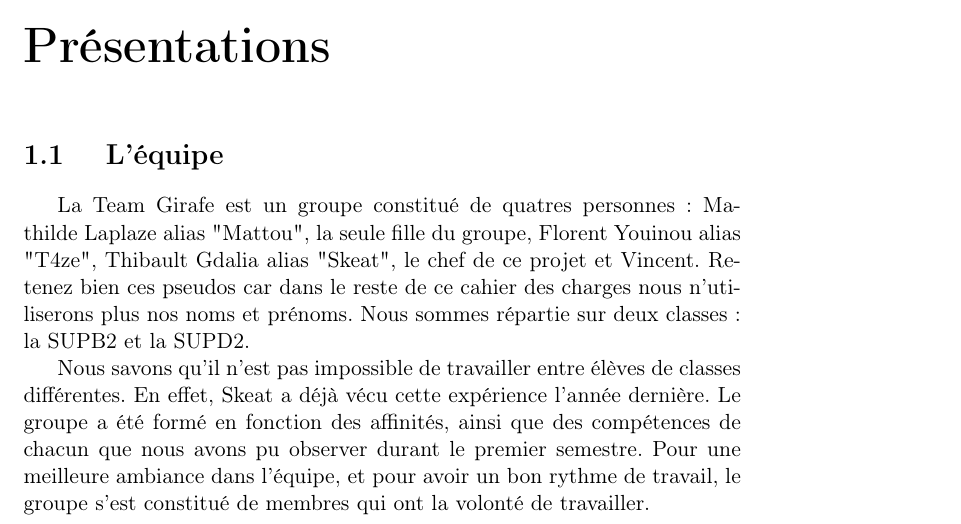
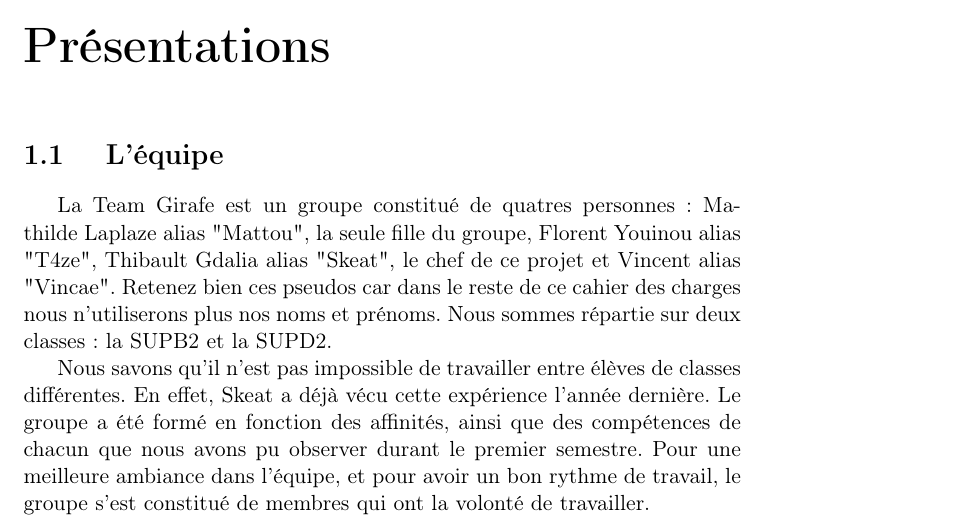
Before and after one commit to skeat59/CDC, a LaTeX document (CDC/CDC.tex): part of page 4 of 16, cut so that both start at the same text. Compiled offline with pdfLaTeX.

Commit message:
C'est bon

```diff
--- a/CDC/CDC.tex
+++ b/CDC/CDC.tex
@@ -112,7 +112,7 @@
 
 	\section{ L'\'equipe }
 
-		La Team Girafe est  un groupe constitué de quatres personnes : Mathilde Laplaze alias "Mattou", la seule fille du groupe, Florent Youinou alias "T4ze", Thibault Gdalia alias "Skeat", le chef de ce projet et Vincent. Retenez bien ces pseudos car dans le reste de ce cahier des charges nous n'utiliserons plus nos 		noms et pr\'enoms. Nous sommes r\'epartie sur deux classes : la SUPB2 et la SUPD2. \\
+		La Team Girafe est  un groupe constitué de quatres personnes : Mathilde Laplaze alias "Mattou", la seule fille du groupe, Florent Youinou alias "T4ze", Thibault Gdalia alias "Skeat", le chef de ce projet et Vincent alias "Vincae". Retenez bien ces pseudos car dans le reste de ce cahier des charges nous n'utiliserons plus nos 		noms et pr\'enoms. Nous sommes r\'epartie sur deux classes : la SUPB2 et la SUPD2. \\
 		\indent  Nous savons qu'il n'est pas impossible de travailler entre \'el\`eves de classes diff\'erentes. En effet, Skeat a déjà vécu cette expérience l'année dernière. Le groupe a \'et\'e form\'e en fonction des affinit\'es, ainsi que des comp\'etences de chacun que nous avons pu observer durant le premier semestre. 		Pour une meilleure ambiance dans l'\'equipe, et pour avoir un bon rythme de travail, le groupe s'est constitué de membres qui ont la volont\'e de travailler.
 
 
```
Also changed, not shown: CDC/CDC.pdf, 2 other files.
